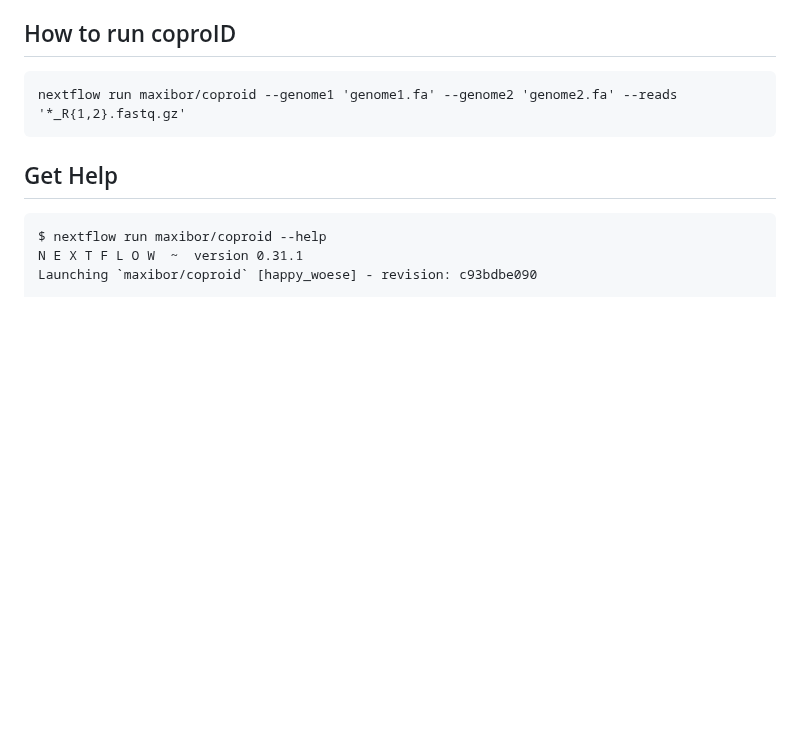
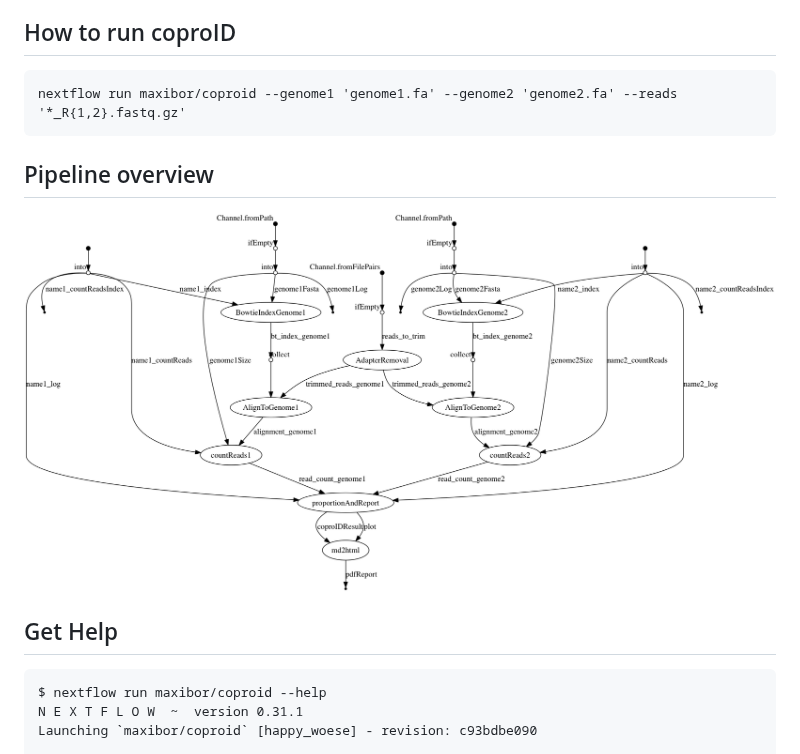
Before and after one commit to nf-core/coproid, a Markdown page: README.md, the part around the change. Rendered like a GitHub page; pictures changed too: img/dag.png (added); blank space fills up the shorter version.

Commit message:
add dag to readme

````diff
--- a/README.md
+++ b/README.md
@@ -19,6 +19,9 @@ The mapped read count for each suspect's genome is normalized by the suspect's g
 nextflow run maxibor/coproid --genome1 'genome1.fa' --genome2 'genome2.fa' --reads '*_R{1,2}.fastq.gz'
 ```
 
+## Pipeline overview
+
+![](img/dag.png)
 
 ## Get Help
 
````
